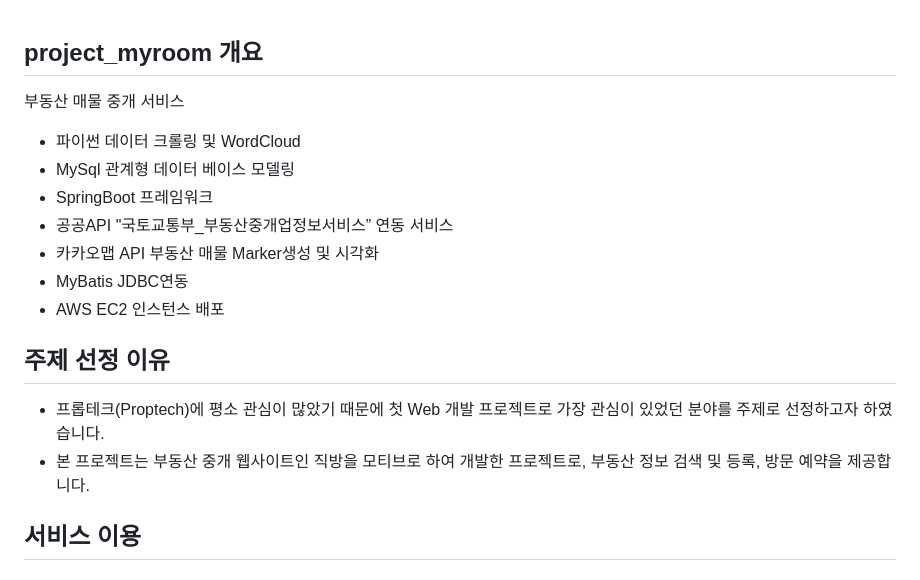
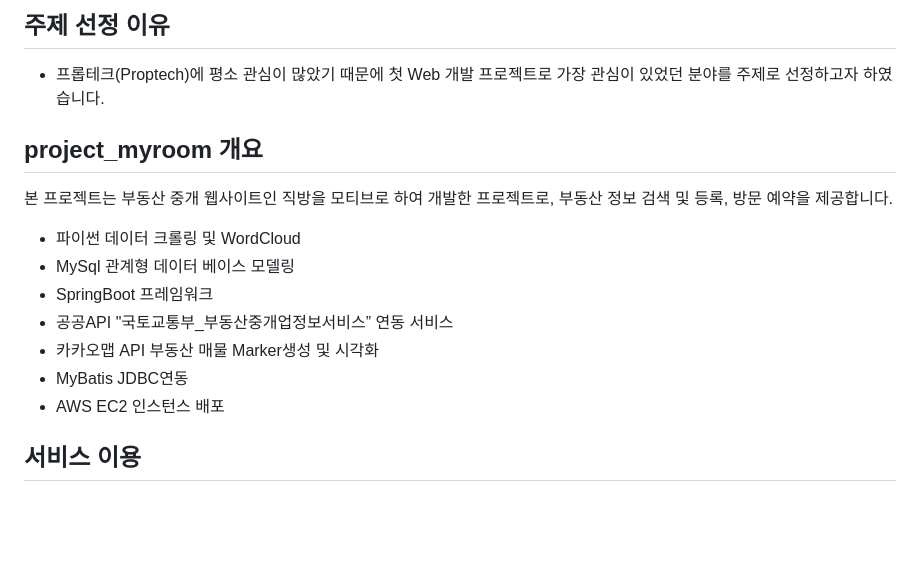
Before and after one commit to JungHyunMoon/project_myroom, a Markdown page: README.md, the part around the change. Drawn GitHub-style; blank space fills up the shorter version.

```diff
--- a/README.md
+++ b/README.md
@@ -1,5 +1,9 @@
+## 주제 선정 이유
+- 프롭테크(Proptech)에 평소 관심이 많았기 때문에 첫 Web 개발 프로젝트로 가장 관심이 있었던 분야를 주제로 선정하고자 하였습니다.
+
+
 ## project_myroom 개요
-부동산 매물 중개 서비스
+본 프로젝트는 부동산 중개 웹사이트인 직방을 모티브로 하여 개발한 프로젝트로, 부동산 정보 검색 및 등록, 방문 예약을 제공합니다.
 - 파이썬 데이터 크롤링 및 WordCloud
 - MySql 관계형 데이터 베이스 모델링
 - SpringBoot 프레임워크
@@ -7,10 +11,6 @@
 - 카카오맵 API 부동산 매물 Marker생성 및 시각화
 - MyBatis JDBC연동
 - AWS EC2 인스턴스 배포
-
-## 주제 선정 이유
-- 프롭테크(Proptech)에 평소 관심이 많았기 때문에 첫 Web 개발 프로젝트로 가장 관심이 있었던 분야를 주제로 선정하고자 하였습니다.
-- 본 프로젝트는 부동산 중개 웹사이트인 직방을 모티브로 하여 개발한 프로젝트로, 부동산 정보 검색 및 등록, 방문 예약을 제공합니다.
 
 ## 서비스 이용
 ### AWS domain
```
